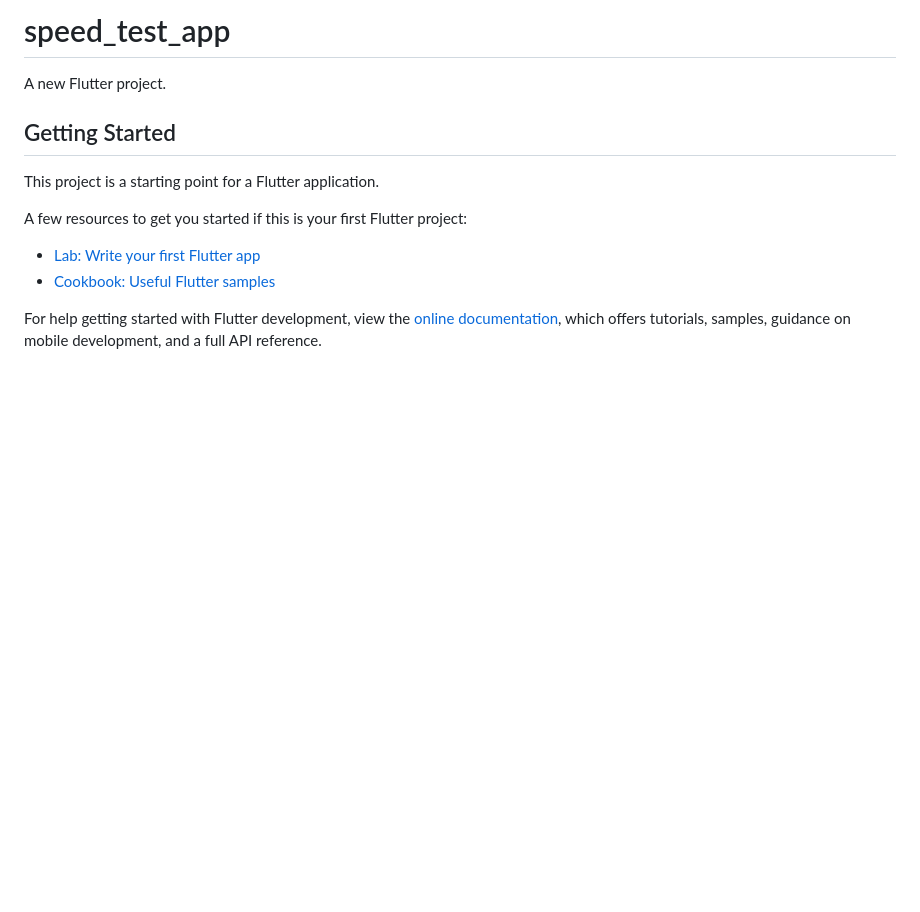
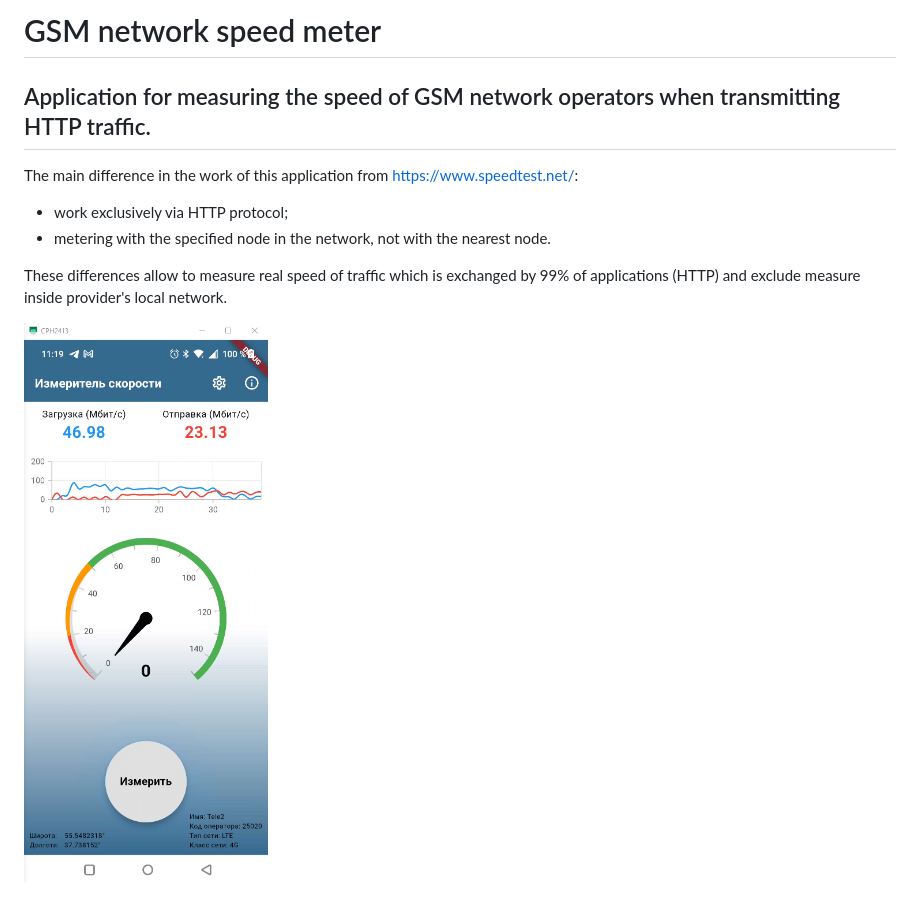
Before and after one commit to grfc-ru/speed_test_app, a Markdown page: README.md, the part around the change. Rendered like a GitHub page; pictures changed too: README/screen.png (added); blank space fills up the shorter version.

Commit message:
Update code: - add Telephony plugin - add README

```diff
--- a/README.md
+++ b/README.md
@@ -1,16 +1,11 @@
-# speed_test_app
+# GSM network speed meter
 
-A new Flutter project.
+## Application for measuring the speed of GSM network operators when transmitting HTTP traffic.
 
-## Getting Started
+The main difference in the work of this application from https://www.speedtest.net/:
+ - work exclusively via HTTP protocol;
+ - metering with the specified node in the network, not with the nearest node.
 
-This project is a starting point for a Flutter application.
+These differences allow to measure real speed of traffic which is exchanged by 99% of applications (HTTP) and exclude measure inside provider's local network.
 
-A few resources to get you started if this is your first Flutter project:
-
-- [Lab: Write your first Flutter app](https://docs.flutter.dev/get-started/codelab)
-- [Cookbook: Useful Flutter samples](https://docs.flutter.dev/cookbook)
-
-For help getting started with Flutter development, view the
-[online documentation](https://docs.flutter.dev/), which offers tutorials,
-samples, guidance on mobile development, and a full API reference.
+![Initial](README/screen.png)
```
Also changed, not shown: README_RU.md (added, +11 -0 lines), 17 other files.
